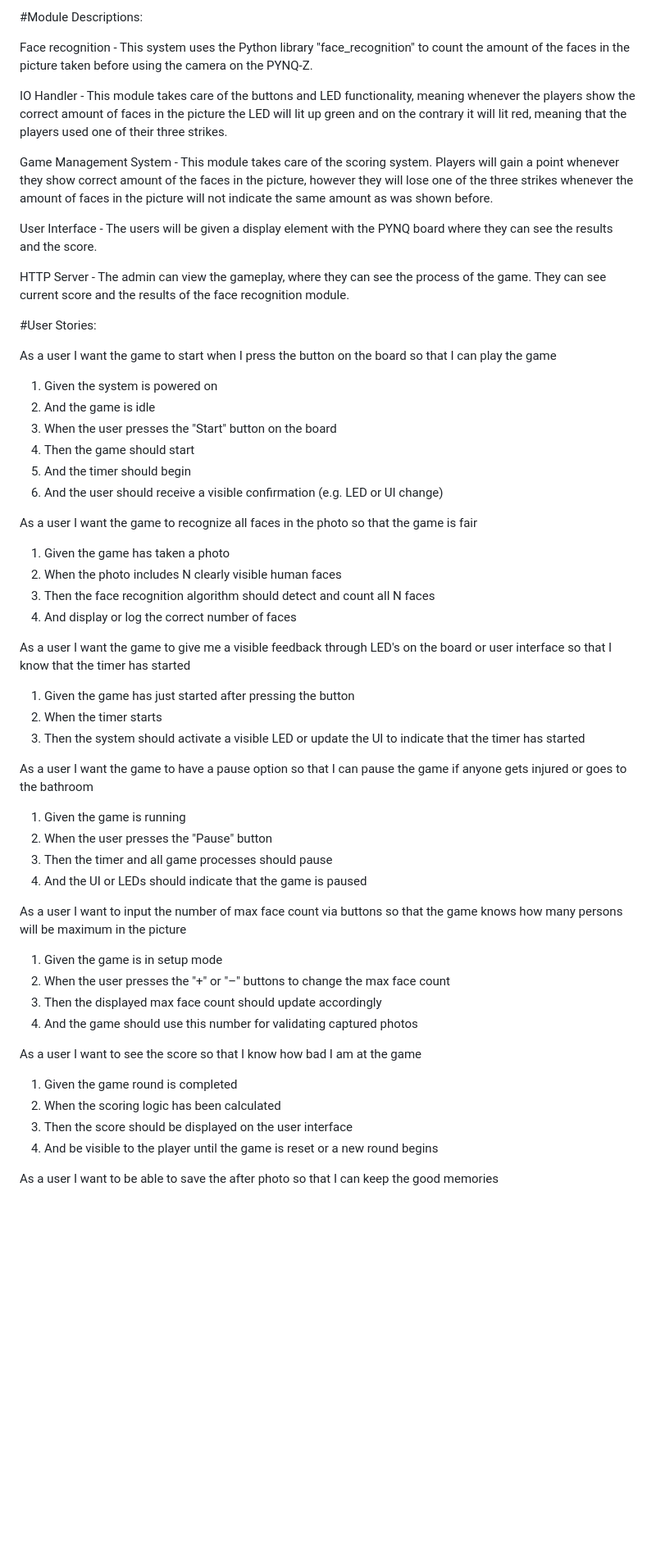
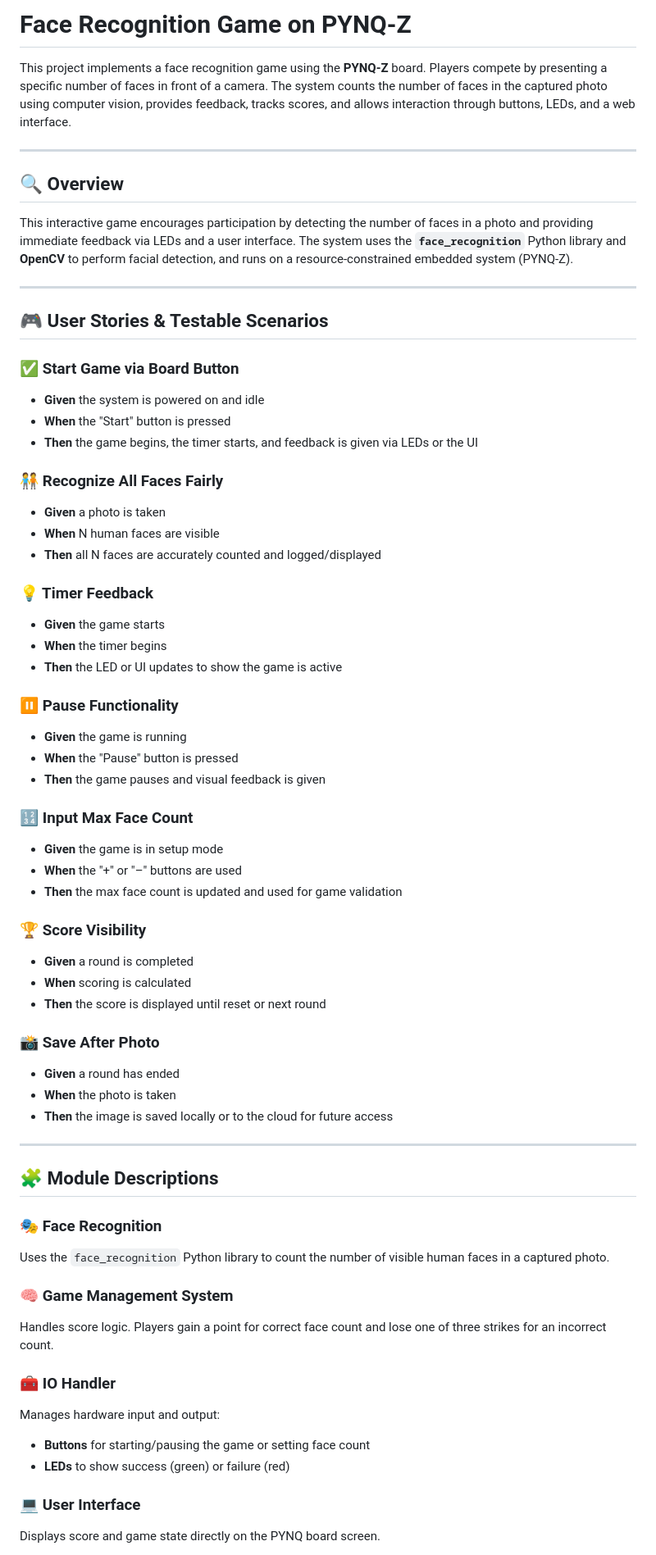
Before and after one commit to ANicon111/FaceFrenzyTeamPotatoThings, a Markdown page: README.md, the part around one of its changes. Shown at 82% size. Rendered like a GitHub page; blank space fills up the shorter version.

```diff
--- a/README.md
+++ b/README.md
@@ -1,66 +1,67 @@
-#Module Descriptions:
+# Face Recognition Game on PYNQ-Z
 
-Face recognition - This system uses the Python library "face_recognition" to count the amount of the faces in the picture taken before using the camera on the PYNQ-Z.
+This project implements a face recognition game using the **PYNQ-Z** board. Players compete by presenting a specific number of faces in front of a camera. The system counts the number of faces in the captured photo using computer vision, provides feedback, tracks scores, and allows interaction through buttons, LEDs, and a web interface.
 
-IO Handler - This module takes care of the buttons and LED functionality, meaning whenever the players show the correct amount of faces in the picture the LED will lit up green and on the contrary it will lit red, meaning that the players used one of their three strikes.
+---
 
-Game Management System - This module takes care of the scoring system. Players will gain a point whenever they show correct amount of the faces in the picture, however they will lose one of the three strikes whenever the amount of faces in the picture will not indicate the same amount as was shown before.
+## 🔍 Overview
 
-User Interface - The users will be given a display element with the PYNQ board where they can see the results and the score.
+This interactive game encourages participation by detecting the number of faces in a photo and providing immediate feedback via LEDs and a user interface. The system uses the **`face_recognition`** Python library and **OpenCV** to perform facial detection, and runs on a resource-constrained embedded system (PYNQ-Z).
 
-HTTP Server - The admin can view the gameplay, where they can see the process of the game. They can see current score and the results of the face recognition module.
+---
 
-#User Stories:
+## 🎮 User Stories & Testable Scenarios
 
-As a user I want the game to start when I press the button on the board
-so that I can play the game
+### ✅ Start Game via Board Button
+- **Given** the system is powered on and idle
+- **When** the "Start" button is pressed
+- **Then** the game begins, the timer starts, and feedback is given via LEDs or the UI
 
-1. Given the system is powered on
-2. And the game is idle
-3. When the user presses the "Start" button on the board
-4. Then the game should start
-5. And the timer should begin
-6. And the user should receive a visible confirmation (e.g. LED or UI change)
+### 🧑‍🤝‍🧑 Recognize All Faces Fairly
+- **Given** a photo is taken
+- **When** N human faces are visible
+- **Then** all N faces are accurately counted and logged/displayed
 
-As a user I want the game to recognize all faces in the photo
-so that the game is fair
+### 💡 Timer Feedback
+- **Given** the game starts
+- **When** the timer begins
+- **Then** the LED or UI updates to show the game is active
 
-1. Given the game has taken a photo
-2. When the photo includes N clearly visible human faces
-3. Then the face recognition algorithm should detect and count all N faces
-4. And display or log the correct number of faces
+### ⏸ Pause Functionality
+- **Given** the game is running
+- **When** the "Pause" button is pressed
+- **Then** the game pauses and visual feedback is given
 
-As a user I want the game to give me a visible feedback through LED's on the board or user interface
-so that I know that the timer has started
+### 🔢 Input Max Face Count
+- **Given** the game is in setup mode
+- **When** the "+" or "–" buttons are used
+- **Then** the max face count is updated and used for game validation
 
-1. Given the game has just started after pressing the button
-2. When the timer starts
-3. Then the system should activate a visible LED or update the UI to indicate that the timer has started
+### 🏆 Score Visibility
+- **Given** a round is completed
+- **When** scoring is calculated
+- **Then** the score is displayed until reset or next round
 
-As a user I want the game to have a pause option
-so that I can pause the game if anyone gets injured or goes to the bathroom
+### 📸 Save After Photo
+- **Given** a round has ended
+- **When** the photo is taken
+- **Then** the image is saved locally or to the cloud for future access
 
-1. Given the game is running
-2. When the user presses the "Pause" button
-3. Then the timer and all game processes should pause
-4. And the UI or LEDs should indicate that the game is paused
+---
 
-As a user I want to input the number of max face count via buttons
-so that the game knows how many persons will be maximum in the picture
+## 🧩 Module Descriptions
 
-1. Given the game is in setup mode
-2. When the user presses the "+" or "–" buttons to change the max face count
-3. Then the displayed max face count should update accordingly
-4. And the game should use this number for validating captured photos
+### 🎭 Face Recognition
+Uses the `face_recognition` Python library to count the number of visible human faces in a captured photo.
 
-As a user I want to see the score
-so that I know how bad I am at the game
+### 🧠 Game Management System
+Handles score logic. Players gain a point for correct face count and lose one of three strikes for an incorrect count.
 
-1. Given the game round is completed
-2. When the scoring logic has been calculated
-3. Then the score should be displayed on the user interface
-4. And be visible to the player until the game is reset or a new round begins
+### 🧰 IO Handler
+Manages hardware input and output:
+- **Buttons** for starting/pausing the game or setting face count
+- **LEDs** to show success (green) or failure (red)
 
-As a user I want to be able to save the after photo
-so that I can keep the good memories
+### 💻 User Interface
+Displays score and game state directly on the PYNQ board screen.
 
```
Also changed, not shown: other parts of README.md (+38 -14 lines).
